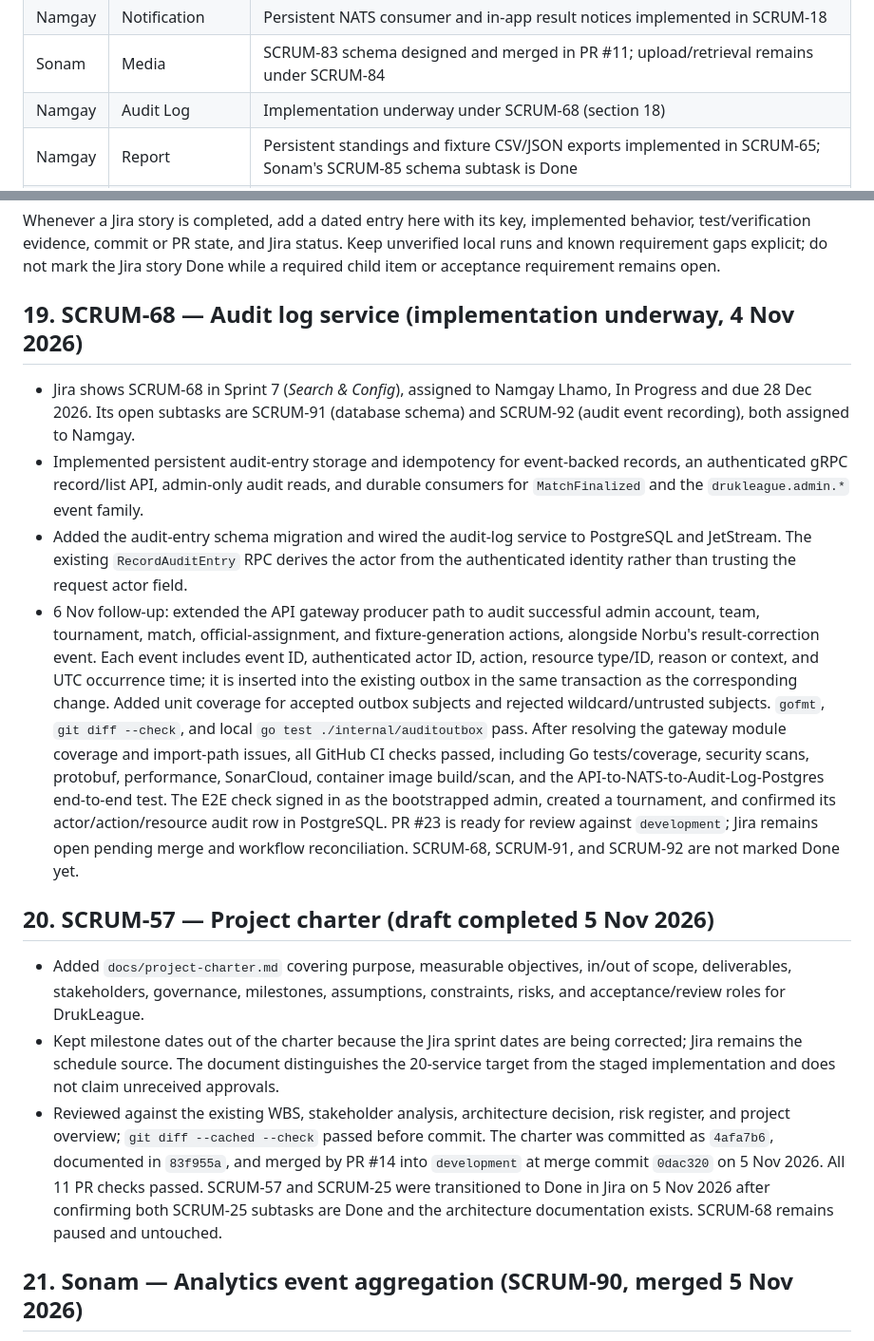
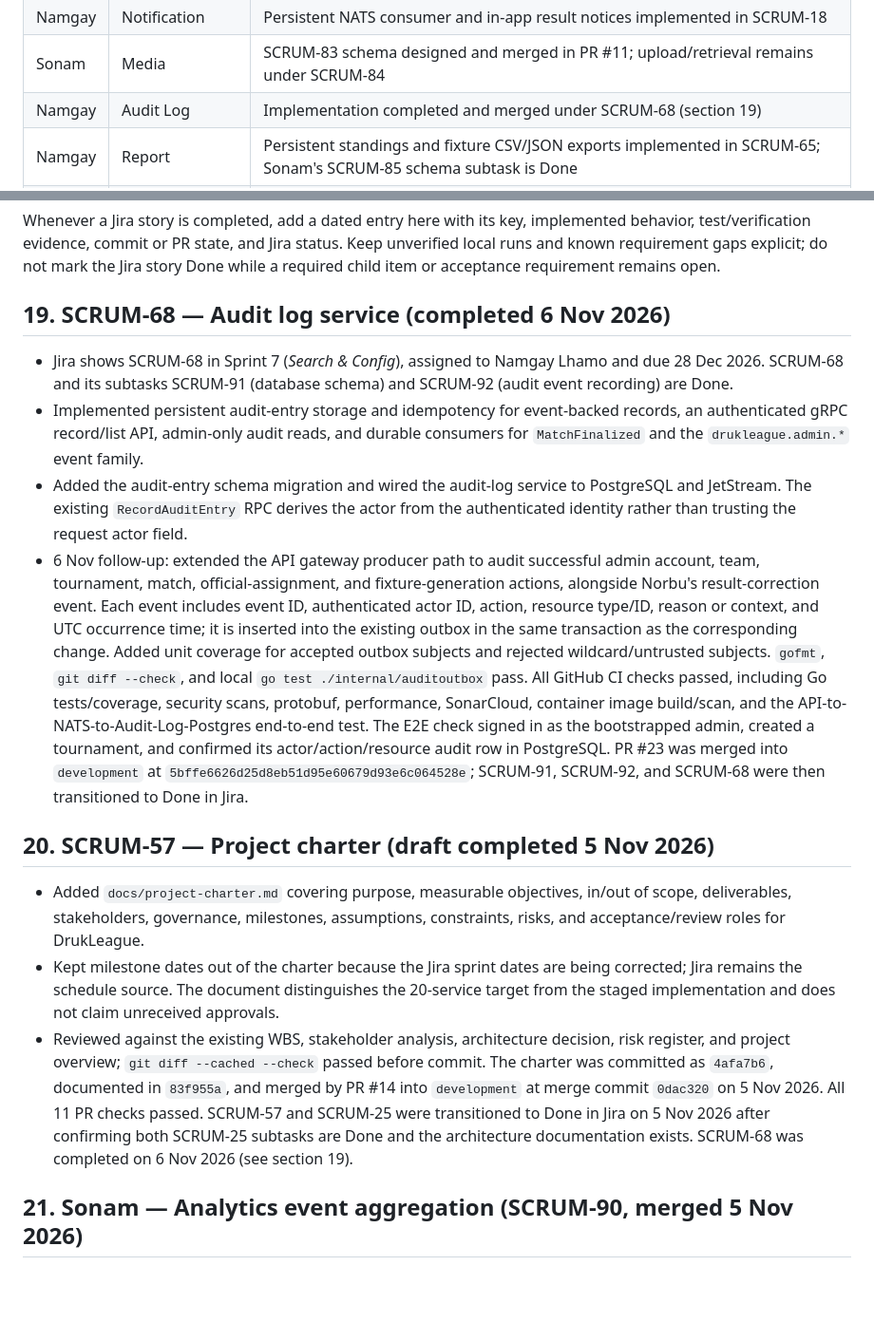
Before and after one commit to Norbu-d/Druk_League_Final_project, a Markdown page: progress.md, 2 parts joined by grey strips. Shown at 95% size. Rendered like a GitHub page; blank space fills up the shorter version.

Commit message:
docs: record SCRUM-68 completion

```diff
--- a/progress.md
+++ b/progress.md
@@ -66,7 +66,7 @@ Verified = checked in a running container on 12 Oct 2026 with an authenticated g
 | Sonam | Official | **Rewritten 19 Oct (tested; containerised and e2e-checked 19 Oct):** assigns through Match (source of truth), records tournament, filter by tournament now works |
 | Namgay | Notification | Persistent NATS consumer and in-app result notices implemented in SCRUM-18 |
 | Sonam | Media | SCRUM-83 schema designed and merged in PR #11; upload/retrieval remains under SCRUM-84 |
-| Namgay | Audit Log | Implementation underway under SCRUM-68 (section 18) |
+| Namgay | Audit Log | Implementation completed and merged under SCRUM-68 (section 19) |
 | Namgay | Report | Persistent standings and fixture CSV/JSON exports implemented in SCRUM-65; Sonam's SCRUM-85 schema subtask is Done |
 | Sonam | Search, Configuration | Search query endpoint and configuration schema merged; indexing/read-write follow-ups remain under SCRUM-87 and SCRUM-94 |
 | Sonam | Analytics | SCRUM-89 schema and SCRUM-90 MatchFinalized consumer are Done; query/service endpoints remain open |
@@ -561,18 +561,18 @@ Jira currently assigns SCRUM-18 to Namgay Lhamo in Sprint 6, *Notify & Media* (d
 
 Whenever a Jira story is completed, add a dated entry here with its key, implemented behavior, test/verification evidence, commit or PR state, and Jira status. Keep unverified local runs and known requirement gaps explicit; do not mark the Jira story Done while a required child item or acceptance requirement remains open.
 
-## 19. SCRUM-68 — Audit log service (implementation underway, 4 Nov 2026)
+## 19. SCRUM-68 — Audit log service (completed 6 Nov 2026)
 
-- Jira shows SCRUM-68 in Sprint 7 (*Search & Config*), assigned to Namgay Lhamo, In Progress and due 28 Dec 2026. Its open subtasks are SCRUM-91 (database schema) and SCRUM-92 (audit event recording), both assigned to Namgay.
+- Jira shows SCRUM-68 in Sprint 7 (*Search & Config*), assigned to Namgay Lhamo and due 28 Dec 2026. SCRUM-68 and its subtasks SCRUM-91 (database schema) and SCRUM-92 (audit event recording) are Done.
 - Implemented persistent audit-entry storage and idempotency for event-backed records, an authenticated gRPC record/list API, admin-only audit reads, and durable consumers for `MatchFinalized` and the `drukleague.admin.*` event family.
 - Added the audit-entry schema migration and wired the audit-log service to PostgreSQL and JetStream. The existing `RecordAuditEntry` RPC derives the actor from the authenticated identity rather than trusting the request actor field.
-- 6 Nov follow-up: extended the API gateway producer path to audit successful admin account, team, tournament, match, official-assignment, and fixture-generation actions, alongside Norbu's result-correction event. Each event includes event ID, authenticated actor ID, action, resource type/ID, reason or context, and UTC occurrence time; it is inserted into the existing outbox in the same transaction as the corresponding change. Added unit coverage for accepted outbox subjects and rejected wildcard/untrusted subjects. `gofmt`, `git diff --check`, and local `go test ./internal/auditoutbox` pass. After resolving the gateway module coverage and import-path issues, all GitHub CI checks passed, including Go tests/coverage, security scans, protobuf, performance, SonarCloud, container image build/scan, and the API-to-NATS-to-Audit-Log-Postgres end-to-end test. The E2E check signed in as the bootstrapped admin, created a tournament, and confirmed its actor/action/resource audit row in PostgreSQL. PR #23 is ready for review against `development`; Jira remains open pending merge and workflow reconciliation. SCRUM-68, SCRUM-91, and SCRUM-92 are not marked Done yet.
+- 6 Nov follow-up: extended the API gateway producer path to audit successful admin account, team, tournament, match, official-assignment, and fixture-generation actions, alongside Norbu's result-correction event. Each event includes event ID, authenticated actor ID, action, resource type/ID, reason or context, and UTC occurrence time; it is inserted into the existing outbox in the same transaction as the corresponding change. Added unit coverage for accepted outbox subjects and rejected wildcard/untrusted subjects. `gofmt`, `git diff --check`, and local `go test ./internal/auditoutbox` pass. All GitHub CI checks passed, including Go tests/coverage, security scans, protobuf, performance, SonarCloud, container image build/scan, and the API-to-NATS-to-Audit-Log-Postgres end-to-end test. The E2E check signed in as the bootstrapped admin, created a tournament, and confirmed its actor/action/resource audit row in PostgreSQL. PR #23 was merged into `development` at `5bffe6626d25d8eb51d95e60679d93e6c064528e`; SCRUM-91, SCRUM-92, and SCRUM-68 were then transitioned to Done in Jira.
 
 ## 20. SCRUM-57 — Project charter (draft completed 5 Nov 2026)
 
 - Added `docs/project-charter.md` covering purpose, measurable objectives, in/out of scope, deliverables, stakeholders, governance, milestones, assumptions, constraints, risks, and acceptance/review roles for DrukLeague.
 - Kept milestone dates out of the charter because the Jira sprint dates are being corrected; Jira remains the schedule source. The document distinguishes the 20-service target from the staged implementation and does not claim unreceived approvals.
-- Reviewed against the existing WBS, stakeholder analysis, architecture decision, risk register, and project overview; `git diff --cached --check` passed before commit. The charter was committed as `4afa7b6`, documented in `83f955a`, and merged by PR #14 into `development` at merge commit `0dac320` on 5 Nov 2026. All 11 PR checks passed. SCRUM-57 and SCRUM-25 were transitioned to Done in Jira on 5 Nov 2026 after confirming both SCRUM-25 subtasks are Done and the architecture documentation exists. SCRUM-68 remains paused and untouched.
+- Reviewed against the existing WBS, stakeholder analysis, architecture decision, risk register, and project overview; `git diff --cached --check` passed before commit. The charter was committed as `4afa7b6`, documented in `83f955a`, and merged by PR #14 into `development` at merge commit `0dac320` on 5 Nov 2026. All 11 PR checks passed. SCRUM-57 and SCRUM-25 were transitioned to Done in Jira on 5 Nov 2026 after confirming both SCRUM-25 subtasks are Done and the architecture documentation exists. SCRUM-68 was completed on 6 Nov 2026 (see section 19).
 
 ## 21. Sonam — Analytics event aggregation (SCRUM-90, merged 5 Nov 2026)
 
```
